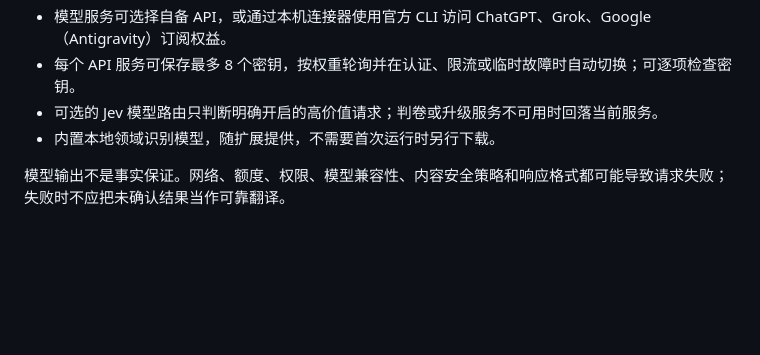
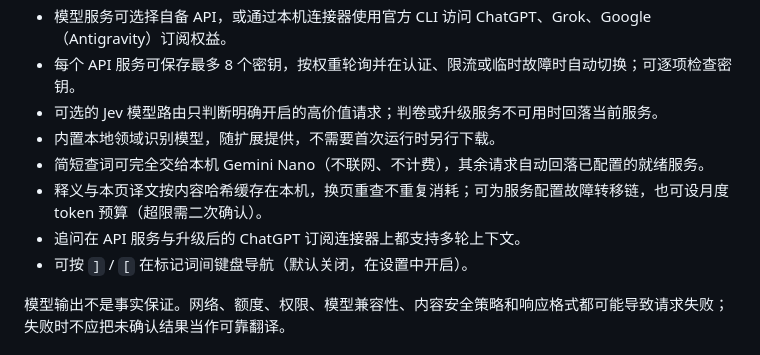
Before and after one commit to dapao-777/relyless, a Markdown page: README.md, the part around the change. Rendered like a GitHub page; blank space fills up the shorter version.

Commit message:
docs: list new capabilities in README

```diff
--- a/README.md
+++ b/README.md
@@ -40,6 +40,10 @@ RelyLess 是一个面向英语阅读的 Chrome / Edge 扩展。它保留网页
 - 每个 API 服务可保存最多 8 个密钥，按权重轮询并在认证、限流或临时故障时自动切换；可逐项检查密钥。
 - 可选的 Jev 模型路由只判断明确开启的高价值请求；判卷或升级服务不可用时回落当前服务。
 - 内置本地领域识别模型，随扩展提供，不需要首次运行时另行下载。
+- 简短查词可完全交给本机 Gemini Nano（不联网、不计费），其余请求自动回落已配置的就绪服务。
+- 释义与本页译文按内容哈希缓存在本机，换页重查不重复消耗；可为服务配置故障转移链，也可设月度 token 预算（超限需二次确认）。
+- 追问在 API 服务与升级后的 ChatGPT 订阅连接器上都支持多轮上下文。
+- 可按 `]` / `[` 在标记词间键盘导航（默认关闭，在设置中开启）。
 
 模型输出不是事实保证。网络、额度、权限、模型兼容性、内容安全策略和响应格式都可能导致请求失败；失败时不应把未确认结果当作可靠翻译。
 
```
